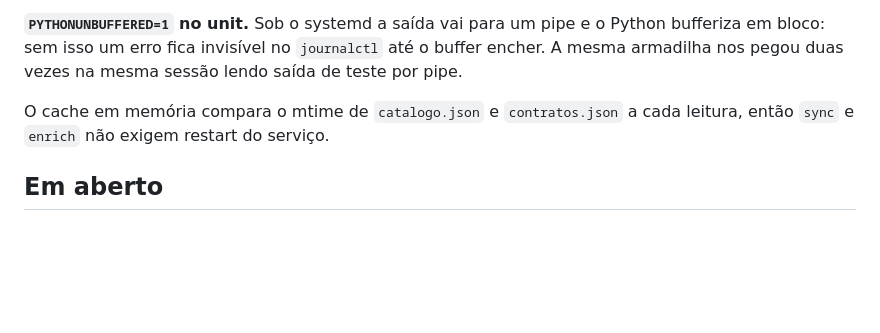
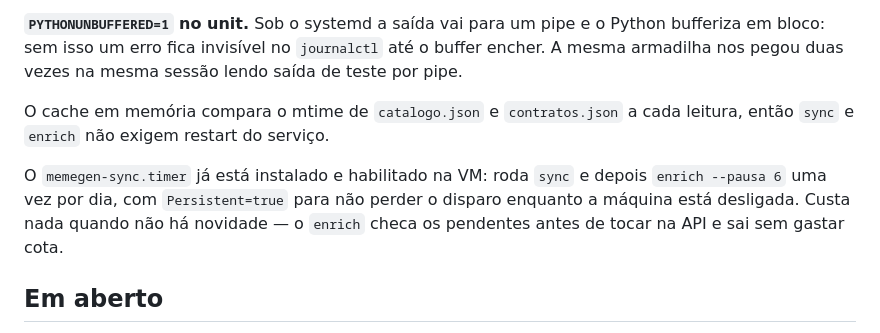
Before and after one commit to antigerme/meme-generator, a Markdown page: CLAUDE.md, the part around the change. Rendered like a GitHub page; blank space fills up the shorter version.

Commit message:
Registra que o timer de sync ja esta instalado na VM
O CLAUDE.md dizia que o README tem os arquivos do timer, o que e verdade mas
deixa ambiguo se ele foi de fato instalado. Uma sessao futura leria aquilo e
montaria de novo. Agora diz que esta habilitado e rodando, com o horario e o
motivo do Persistent=true.

Co-Authored-By: Claude Opus 5 <noreply@anthropic.com>
Claude-Session: https://claude.ai/code/session_015t6UeeqBWqVvHB5Vo3Zo4K

```diff
--- a/CLAUDE.md
+++ b/CLAUDE.md
@@ -135,6 +135,12 @@ saída de teste por pipe.
 O cache em memória compara o mtime de `catalogo.json` e `contratos.json` a cada
 leitura, então `sync` e `enrich` não exigem restart do serviço.
 
+O `memegen-sync.timer` já está instalado e habilitado na VM: roda `sync` e
+depois `enrich --pausa 6` uma vez por dia, com `Persistent=true` para não
+perder o disparo enquanto a máquina está desligada. Custa nada quando não há
+novidade — o `enrich` checa os pendentes antes de tocar na API e sai sem
+gastar cota.
+
 ## Em aberto
 
 1. **Comparar a qualidade entre os modelos de geração.** O `3.5-flash-lite` já
```
